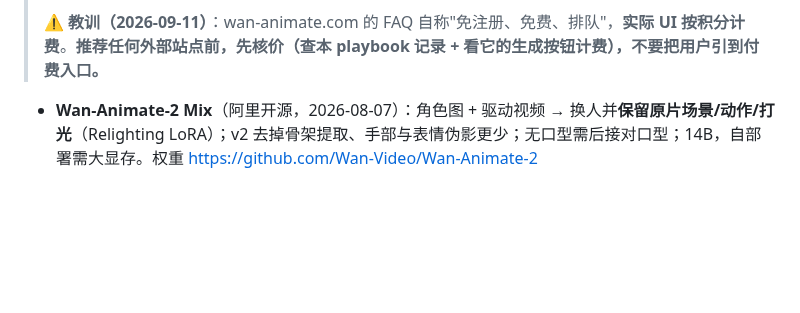
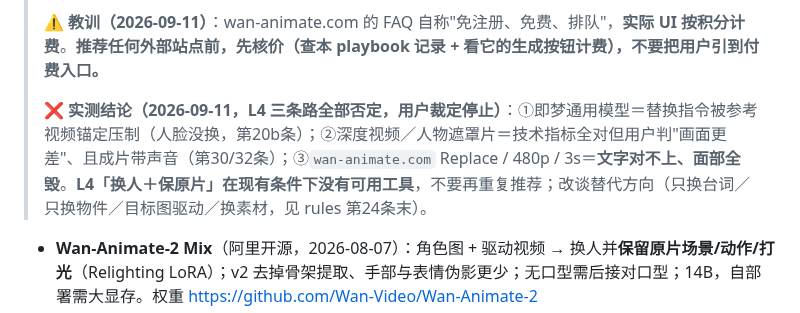
Before and after one commit to heronbo111/HeronBo-AIGC-Prompt, a Markdown page: references/replacement-playbook.md, the part around the change. Rendered like a GitHub page; blank space fills up the shorter version.

```diff
--- a/references/replacement-playbook.md
+++ b/references/replacement-playbook.md
@@ -48,6 +48,8 @@
 > ③ **本地 ComfyUI 量化版**（FP8/GGUF；B站教程称 8G 显存可跑，**装之前先问用户**）。
 >
 > ⚠️ **教训（2026-09-11）**：wan-animate.com 的 FAQ 自称"免注册、免费、排队"，**实际 UI 按积分计费**。**推荐任何外部站点前，先核价（查本 playbook 记录 + 看它的生成按钮计费），不要把用户引到付费入口。**
+>
+> ❌ **实测结论（2026-09-11，L4 三条路全部否定，用户裁定停止）**：①即梦通用模型＝替换指令被参考视频锚定压制（人脸没换，第20b条）；②深度视频／人物遮罩片＝技术指标全对但用户判"画面更差"、且成片带声音（第30/32条）；③`wan-animate.com` Replace / 480p / 3s＝**文字对不上、面部全毁**。**L4「换人＋保原片」在现有条件下没有可用工具**，不要再重复推荐；改谈替代方向（只换台词／只换物件／目标图驱动／换素材，见 rules 第24条末）。
 
 - **Wan-Animate-2 Mix**（阿里开源，2026-08-07）：角色图 + 驱动视频 → 换人并**保留原片场景/动作/打光**（Relighting LoRA）；v2 去掉骨架提取、手部与表情伪影更少；无口型需后接对口型；14B，自部署需大显存。权重 https://github.com/Wan-Video/Wan-Animate-2
 - **可灵 动作控制3.0**：1角色图+1参考视频 → 骨架+镜头逻辑+表情迁移；**场景重绘、不保原片背景**
```
Also changed, not shown: references/rules.md (+5 -0 lines).
